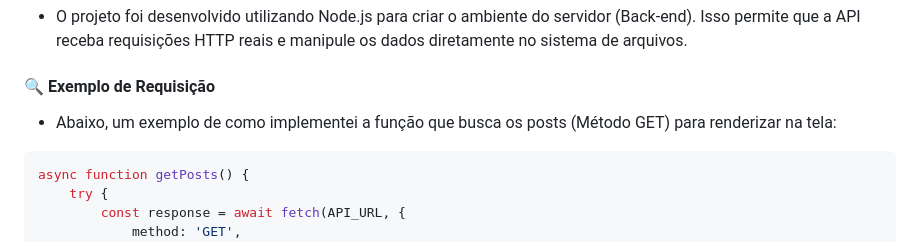
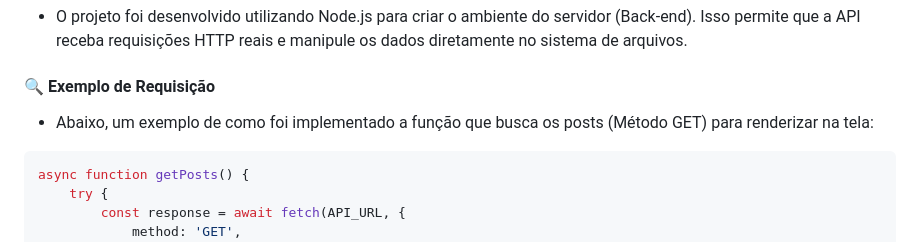
Before and after one commit to joao-vmoraes/Projeto-01-Seed-Treinee, a Markdown page: README_API.md, the part around the change. GitHub-like rendering.

````diff
--- a/README_API.md
+++ b/README_API.md
@@ -19,7 +19,7 @@ o garçom remove a informação salva(.json).
 #### 🛠️ Tecnologias e Implementação
 - O projeto foi desenvolvido utilizando Node.js para criar o ambiente do servidor (Back-end). Isso permite que a API receba requisições HTTP reais e manipule os dados diretamente no sistema de arquivos.
 #### 🔍 Exemplo de Requisição
-- Abaixo, um exemplo de como implementei a função que busca os posts (Método GET) para renderizar na tela:
+- Abaixo, um exemplo de como foi implementado a função que busca os posts (Método GET) para renderizar na tela:
 ``` javascript
 async function getPosts() {
     try {
````
